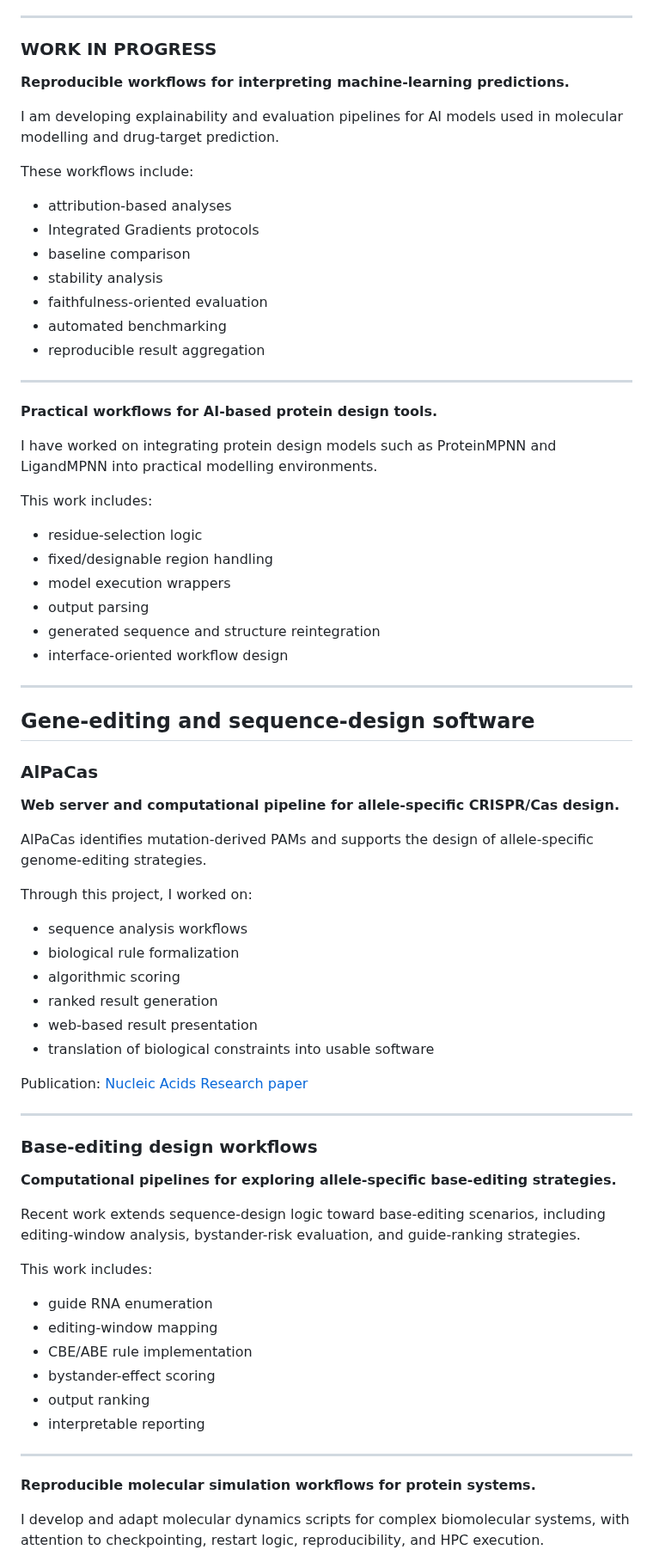
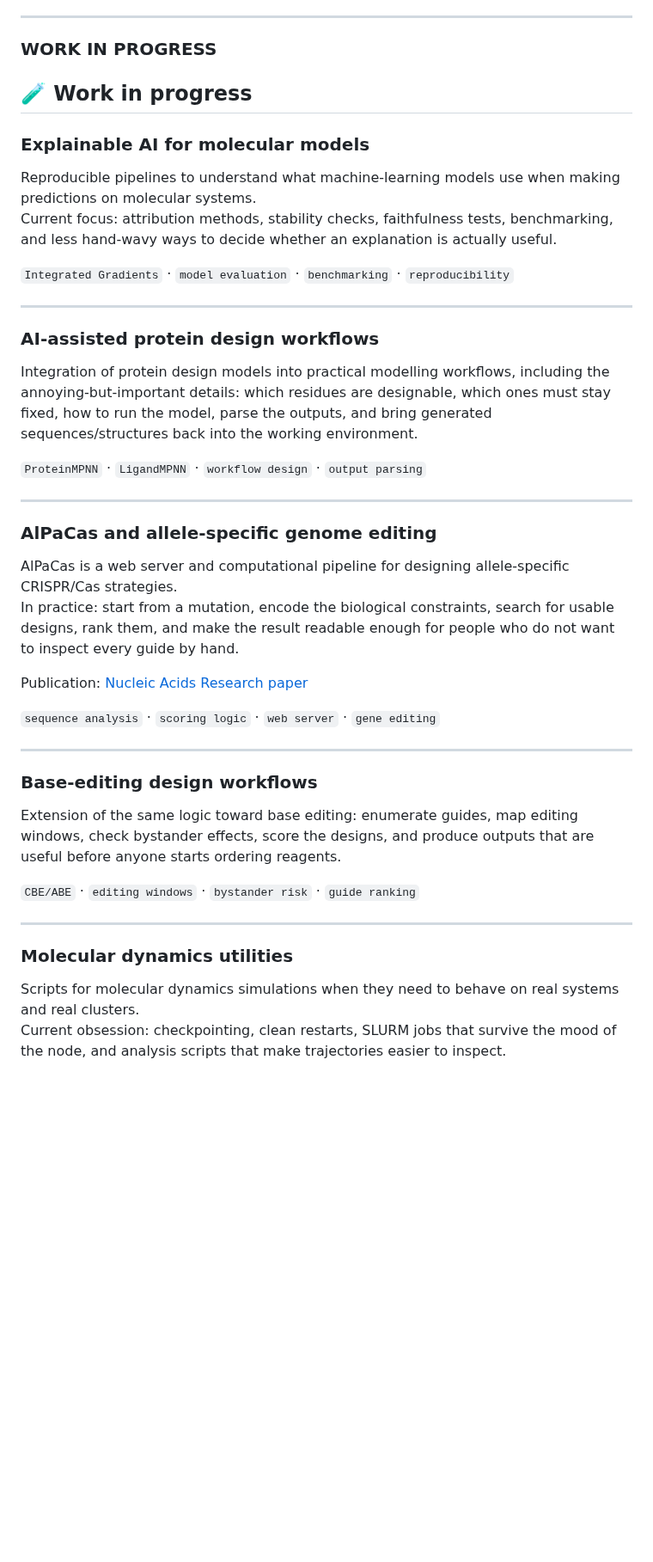
Before and after one commit to SerenaRosi/SerenaRosi, a Markdown page: README.md, the part around one of its changes. Shown at 86% size. GitHub-like rendering; blank space fills up the shorter version.

```diff
--- a/README.md
+++ b/README.md
@@ -90,74 +90,46 @@ Publication: [Bioinformatics paper](https://doi.org/10.1093/bioinformatics/btag0
 
 ### WORK IN PROGRESS
 
-**Reproducible workflows for interpreting machine-learning predictions.**
+## 🧪 Work in progress
 
-I am developing explainability and evaluation pipelines for AI models used in molecular modelling and drug-target prediction.
+### Explainable AI for molecular models
 
-These workflows include:
+Reproducible pipelines to understand what machine-learning models use when making predictions on molecular systems.
+Current focus: attribution methods, stability checks, faithfulness tests, benchmarking, and less hand-wavy ways to decide whether an explanation is actually useful.
 
-- attribution-based analyses
-- Integrated Gradients protocols
-- baseline comparison
-- stability analysis
-- faithfulness-oriented evaluation
-- automated benchmarking
-- reproducible result aggregation
+`Integrated Gradients` · `model evaluation` · `benchmarking` · `reproducibility`
 
 ---
 
-**Practical workflows for AI-based protein design tools.**
+### AI-assisted protein design workflows
 
-I have worked on integrating protein design models such as ProteinMPNN and LigandMPNN into practical modelling environments.
+Integration of protein design models into practical modelling workflows, including the annoying-but-important details: which residues are designable, which ones must stay fixed, how to run the model, parse the outputs, and bring generated sequences/structures back into the working environment.
 
-This work includes:
-
-- residue-selection logic
-- fixed/designable region handling
-- model execution wrappers
-- output parsing
-- generated sequence and structure reintegration
-- interface-oriented workflow design
+`ProteinMPNN` · `LigandMPNN` · `workflow design` · `output parsing`
 
 ---
 
-## Gene-editing and sequence-design software
+### AlPaCas and allele-specific genome editing
 
-### AlPaCas
-**Web server and computational pipeline for allele-specific CRISPR/Cas design.**
-
-AlPaCas identifies mutation-derived PAMs and supports the design of allele-specific genome-editing strategies.
-
-Through this project, I worked on:
-
-- sequence analysis workflows
-- biological rule formalization
-- algorithmic scoring
-- ranked result generation
-- web-based result presentation
-- translation of biological constraints into usable software
+AlPaCas is a web server and computational pipeline for designing allele-specific CRISPR/Cas strategies.
+In practice: start from a mutation, encode the biological constraints, search for usable designs, rank them, and make the result readable enough for people who do not want to inspect every guide by hand.
 
 Publication: [Nucleic Acids Research paper](https://doi.org/10.1093/nar/gkae419)
+
+`sequence analysis` · `scoring logic` · `web server` · `gene editing`
 
 ---
 
 ### Base-editing design workflows
-**Computational pipelines for exploring allele-specific base-editing strategies.**
 
-Recent work extends sequence-design logic toward base-editing scenarios, including editing-window analysis, bystander-risk evaluation, and guide-ranking strategies.
+Extension of the same logic toward base editing: enumerate guides, map editing windows, check bystander effects, score the designs, and produce outputs that are useful before anyone starts ordering reagents.
 
-This work includes:
-
-- guide RNA enumeration
-- editing-window mapping
-- CBE/ABE rule implementation
-- bystander-effect scoring
-- output ranking
-- interpretable reporting
+`CBE/ABE` · `editing windows` · `bystander risk` · `guide ranking`
 
 ---
 
-**Reproducible molecular simulation workflows for protein systems.**
+### Molecular dynamics utilities
 
-I develop and adapt molecular dynamics scripts for complex biomolecular systems, with attention to checkpointing, restart logic, reproducibility, and HPC execution.
+Scripts for molecular dynamics simulations when they need to behave on real systems and real clusters.
+Current obsession: checkpointing, clean restarts, SLURM jobs that survive the mood of the node, and analysis scripts that make trajectories easier to inspect.
 
```
Also changed, not shown: other parts of README.md (+1 -9 lines).
